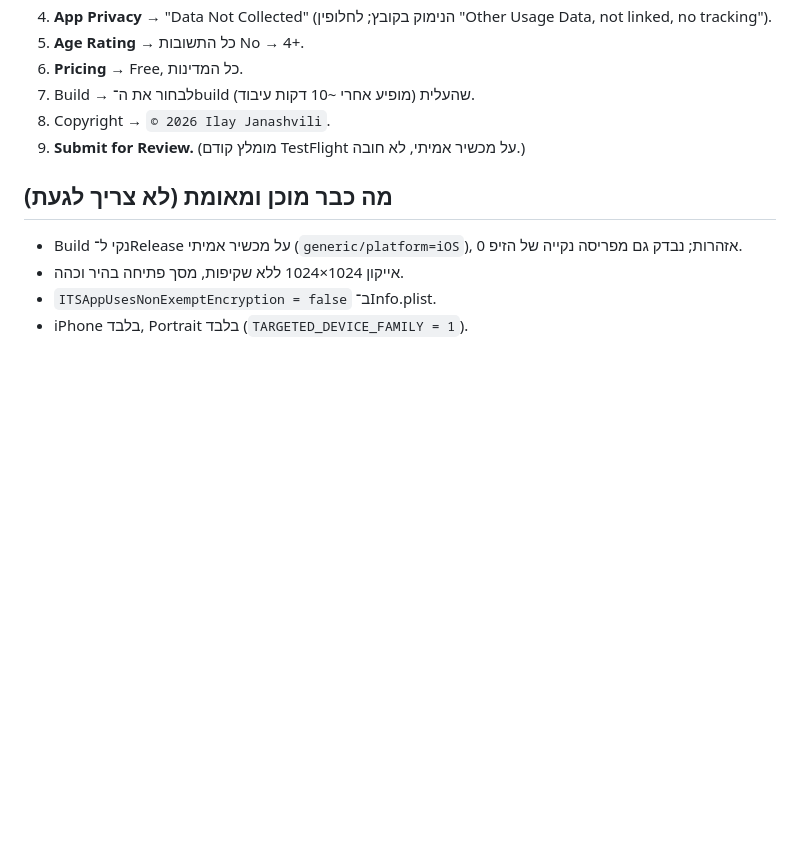
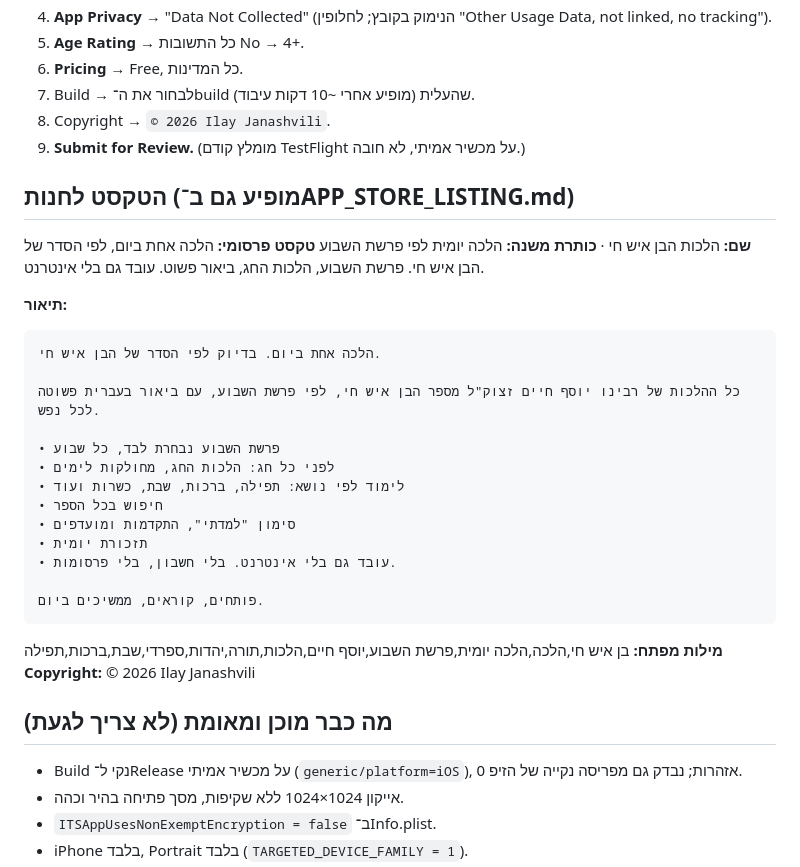
Before and after one commit to ilayjana20-web/halacha-yomit-ios, a Markdown page: תדריך_למפרסם.md, the part around the change. Rendered like a GitHub page; blank space fills up the shorter version.

Commit message:
Final store description (owner's wording); briefing carries the store text
Co-Authored-By: Claude Fable 5.1 <noreply@anthropic.com>

````diff
--- a/תדריך_למפרסם.md
+++ b/תדריך_למפרסם.md
@@ -40,6 +40,30 @@
 8. Copyright → `© 2026 Ilay Janashvili`.
 9. **Submit for Review.** (מומלץ קודם TestFlight על מכשיר אמיתי, לא חובה.)
 
+## הטקסט לחנות (מופיע גם ב־APP_STORE_LISTING.md)
+
+**שם:** הלכות הבן איש חי · **כותרת משנה:** הלכה יומית לפי פרשת השבוע
+**טקסט פרסומי:** הלכה אחת ביום, לפי הסדר של הבן איש חי. פרשת השבוע, הלכות החג, ביאור פשוט. עובד גם בלי אינטרנט.
+
+**תיאור:**
+```
+הלכה אחת ביום. בדיוק לפי הסדר של הבן איש חי.
+
+כל ההלכות של רבינו יוסף חיים זצוק"ל מספר הבן איש חי, לפי פרשת השבוע, עם ביאור בעברית פשוטה לכל נפש.
+
+• פרשת השבוע נבחרת לבד, כל שבוע
+• לפני כל חג: הלכות החג, מחולקות לימים
+• לימוד לפי נושא: תפילה, ברכות, שבת, כשרות ועוד
+• חיפוש בכל הספר
+• סימון "למדתי", התקדמות ומועדפים
+• תזכורת יומית
+• עובד גם בלי אינטרנט. בלי חשבון, בלי פרסומות.
+
+פותחים, קוראים, ממשיכים ביום.
+```
+**מילות מפתח:** בן איש חי,הלכה,הלכה יומית,פרשת השבוע,יוסף חיים,הלכות,תורה,יהדות,ספרדי,שבת,ברכות,תפילה
+**Copyright:** © 2026 Ilay Janashvili
+
 ## מה כבר מוכן ומאומת (לא צריך לגעת)
 
 - Build נקי ל־Release על מכשיר אמיתי (`generic/platform=iOS`), 0 אזהרות; נבדק גם מפריסה נקייה של הזיפ.
````
Also changed, not shown: appstore/APP_STORE_LISTING.md (+2 -4 lines).
